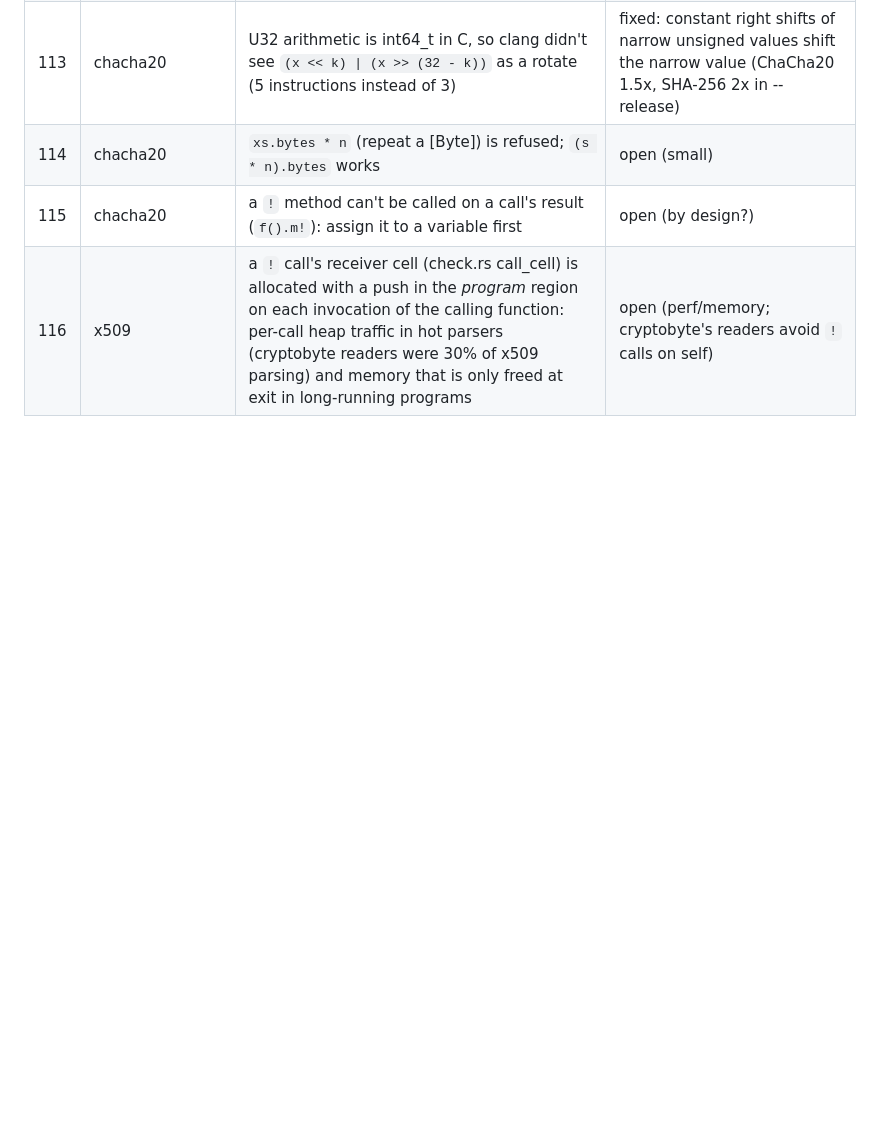
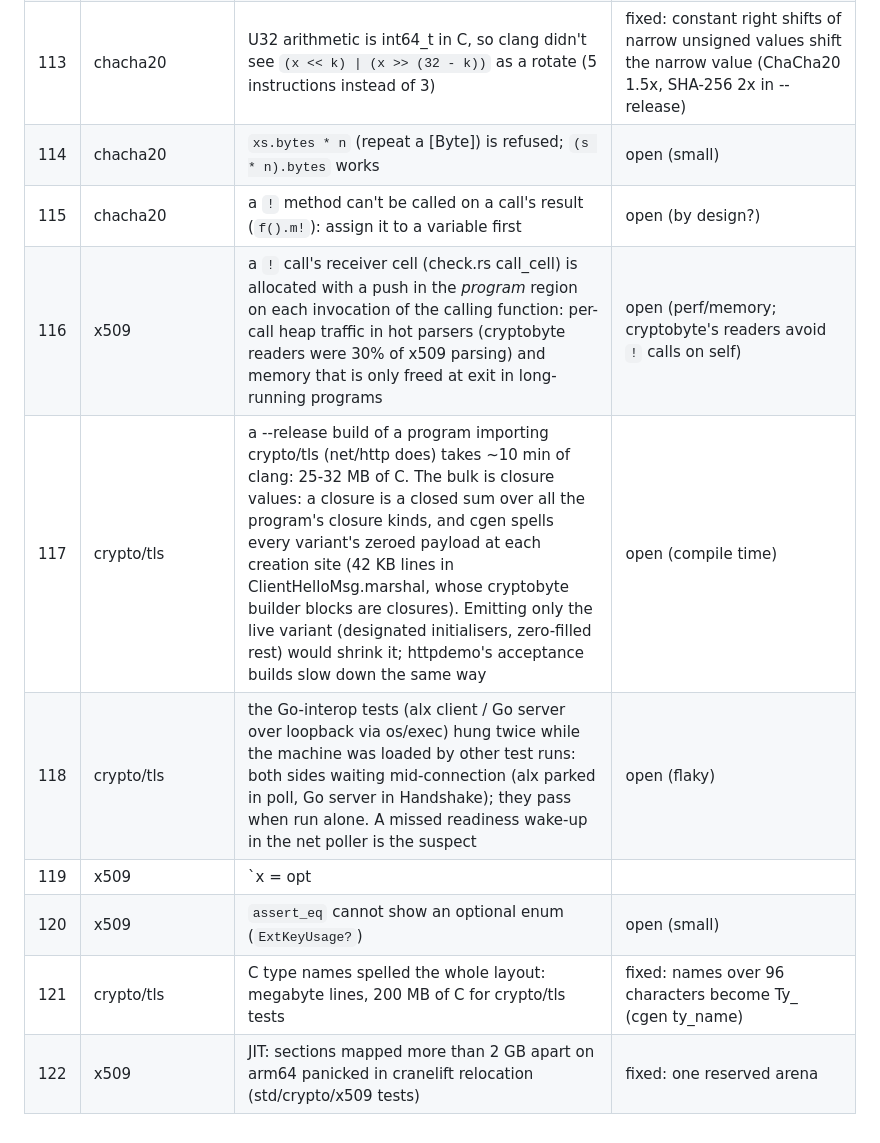
Before and after one commit to to-json/alexandrite, a Markdown page: docs/notes/port-issues.md, the part around the change. Drawn GitHub-style; blank space fills up the shorter version.

Commit message:
Docs: D66 (x509/tls port compiler changes), port issues 117-122, STDLIB.md
Co-Authored-By: Claude Opus 5.5 (1M context) <noreply@anthropic.com>

```diff
--- a/docs/notes/port-issues.md
+++ b/docs/notes/port-issues.md
@@ -120,3 +120,9 @@ Open problems agents reported; each gets fixed in a compiler round between waves
 | 114 | chacha20 | `xs.bytes * n` (repeat a [Byte]) is refused; `(s * n).bytes` works | open (small) |
 | 115 | chacha20 | a `!` method can't be called on a call's result (`f().m!`): assign it to a variable first | open (by design?) |
 | 116 | x509 | a `!` call's receiver cell (check.rs call_cell) is allocated with a push in the *program* region on each invocation of the calling function: per-call heap traffic in hot parsers (cryptobyte readers were 30% of x509 parsing) and memory that is only freed at exit in long-running programs | open (perf/memory; cryptobyte's readers avoid `!` calls on self) |
+| 117 | crypto/tls | a --release build of a program importing crypto/tls (net/http does) takes ~10 min of clang: 25-32 MB of C. The bulk is closure values: a closure is a closed sum over all the program's closure kinds, and cgen spells every variant's zeroed payload at each creation site (42 KB lines in ClientHelloMsg.marshal, whose cryptobyte builder blocks are closures). Emitting only the live variant (designated initialisers, zero-filled rest) would shrink it; httpdemo's acceptance builds slow down the same way | open (compile time) |
+| 118 | crypto/tls | the Go-interop tests (alx client / Go server over loopback via os/exec) hung twice while the machine was loaded by other test runs: both sides waiting mid-connection (alx parked in poll, Go server in Handshake); they pass when run alone. A missed readiness wake-up in the net poller is the suspect | open (flaky) |
+| 119 | x509 | `x = opt || break` does not parse (as `|| fail` / `|| return`) | open |
+| 120 | x509 | `assert_eq` cannot show an optional enum (`ExtKeyUsage?`) | open (small) |
+| 121 | crypto/tls | C type names spelled the whole layout: megabyte lines, 200 MB of C for crypto/tls tests | fixed: names over 96 characters become Ty_<hash> (cgen ty_name) |
+| 122 | x509 | JIT: sections mapped more than 2 GB apart on arm64 panicked in cranelift relocation (std/crypto/x509 tests) | fixed: one reserved arena |
```
Also changed, not shown: GO-VS-RUBY.md (+1 -0 lines), STDLIB.md (+6 -6 lines).
